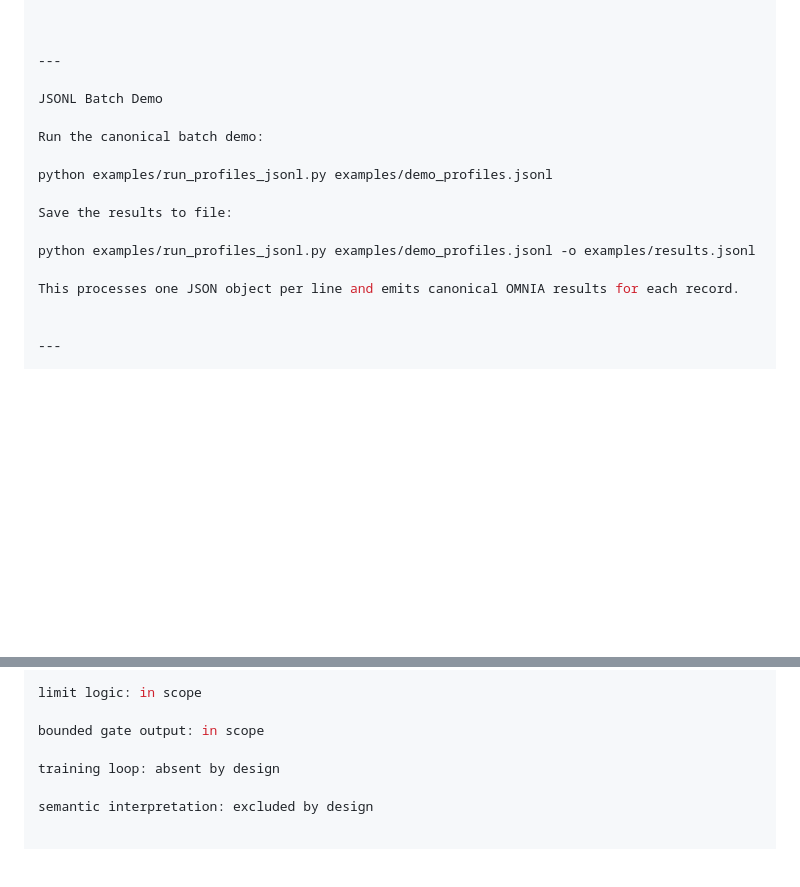
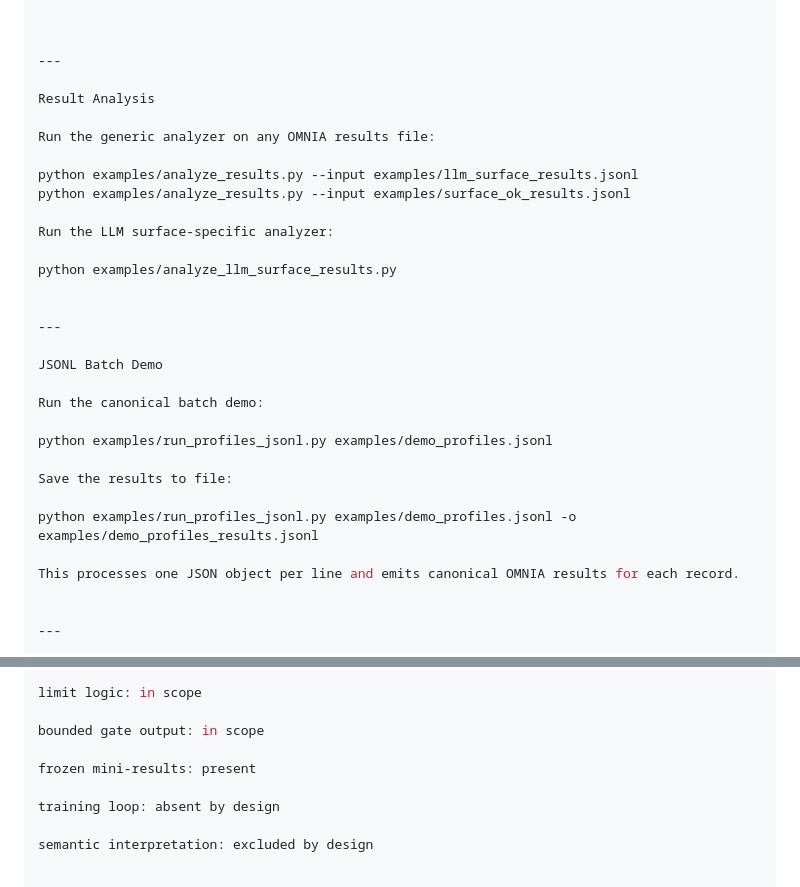
Before and after one commit to Tuttotorna/OMNIA, a Markdown page: README.md, 2 parts joined by grey strips. GitHub-like rendering; blank space fills up the shorter version.

```diff
--- a/README.md
+++ b/README.md
@@ -483,6 +527,20 @@ the canonical output schema is emitted
 
 ---
 
+Result Analysis
+
+Run the generic analyzer on any OMNIA results file:
+
+python examples/analyze_results.py --input examples/llm_surface_results.jsonl
+python examples/analyze_results.py --input examples/surface_ok_results.jsonl
+
+Run the LLM surface-specific analyzer:
+
+python examples/analyze_llm_surface_results.py
+
+
+---
+
 JSONL Batch Demo
 
 Run the canonical batch demo:
@@ -491,7 +549,7 @@ python examples/run_profiles_jsonl.py examples/demo_profiles.jsonl
 
 Save the results to file:
 
-python examples/run_profiles_jsonl.py examples/demo_profiles.jsonl -o examples/results.jsonl
+python examples/run_profiles_jsonl.py examples/demo_profiles.jsonl -o examples/demo_profiles_results.jsonl
 
 This processes one JSON object per line and emits canonical OMNIA results for each record.
 
@@ -627,6 +685,8 @@ limit logic: in scope
 
 bounded gate output: in scope
 
+frozen mini-results: present
+
 training loop: absent by design
 
 semantic interpretation: excluded by design
```
Also changed, not shown: other parts of README.md (+47 -3 lines).
